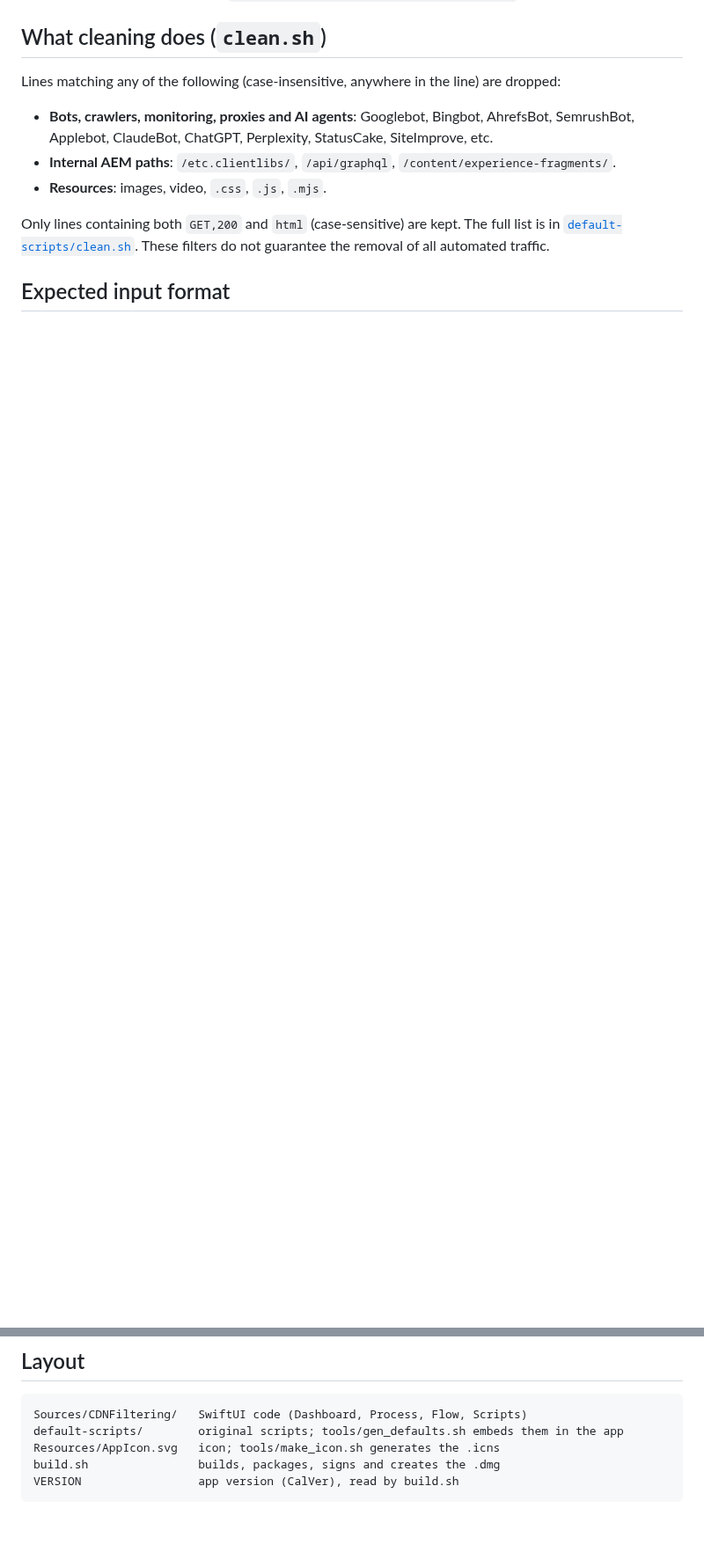
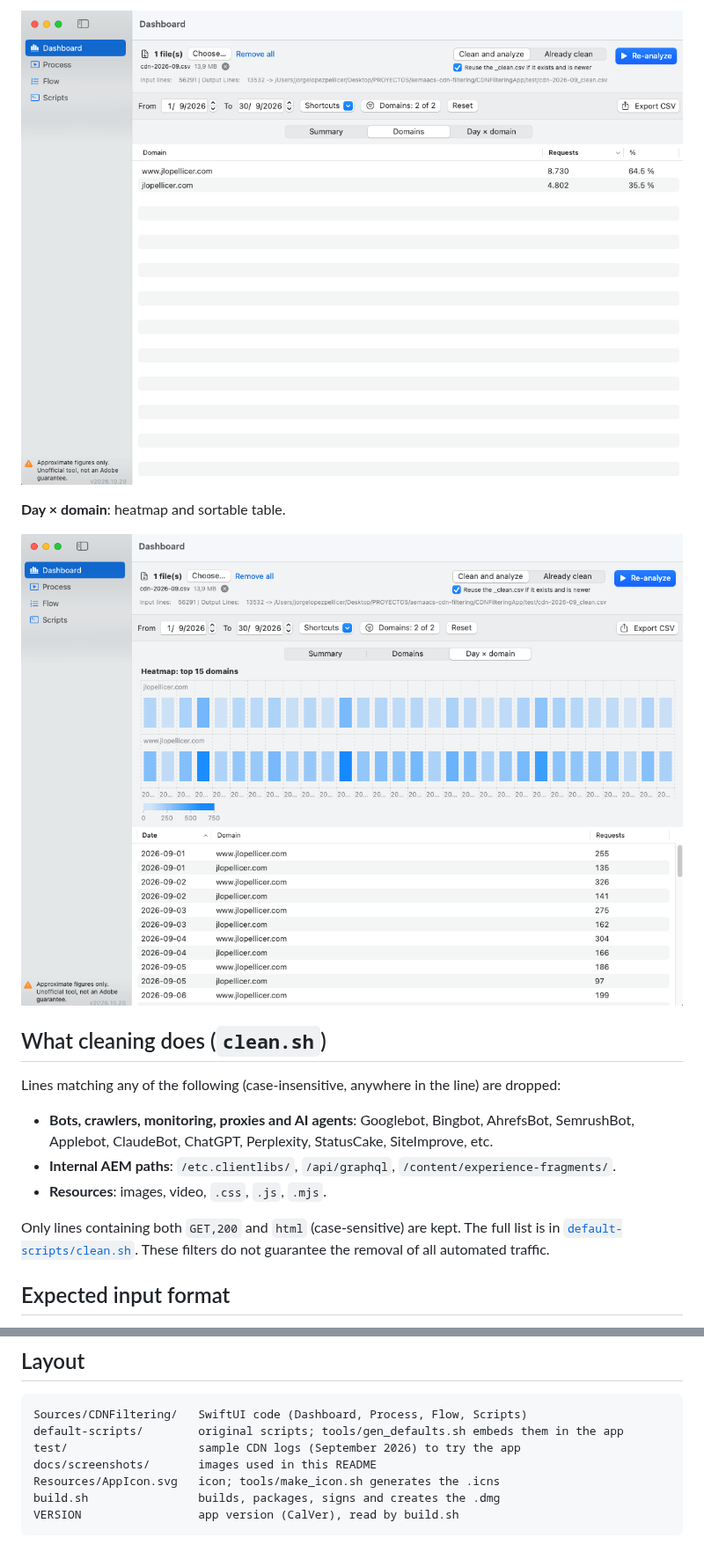
Before and after one commit to JorgeRZT/aem-conest, a Markdown page: README.md, 2 parts joined by grey strips. Shown at 88% size. GitHub-like rendering; pictures changed too: docs/screenshots/dashboard-day-domain-heatmap.png (added), docs/screenshots/dashboard-domains.png (added); blank space fills up the shorter version.

````diff
--- a/README.md
+++ b/README.md
@@ -71,3 +86,9 @@ Scripts and the flow are stored in `~/Library/Application Support/AEM Conest/`.
+![Dashboard domains table](docs/screenshots/dashboard-domains.png)
+
+**Day × domain**: heatmap and sortable table.
+
+![Dashboard day by domain heatmap](docs/screenshots/dashboard-day-domain-heatmap.png)
+
 ## What cleaning does (`clean.sh`)
 
 Lines matching any of the following (case-insensitive, anywhere in the line) are dropped:
@@ -136,6 +157,8 @@ create a GitHub release with the `.dmg` attached.
 ```
 Sources/CDNFiltering/   SwiftUI code (Dashboard, Process, Flow, Scripts)
 default-scripts/        original scripts; tools/gen_defaults.sh embeds them in the app
+test/                   sample CDN logs (September 2026) to try the app
+docs/screenshots/       images used in this README
 Resources/AppIcon.svg   icon; tools/make_icon.sh generates the .icns
 build.sh                builds, packages, signs and creates the .dmg
 VERSION                 app version (CalVer), read by build.sh
````
Also changed, not shown: other parts of README.md (+15 -0 lines), docs/screenshots/dashboard-date-range.png (added), docs/screenshots/dashboard-summary.png (added), 3 other files.
